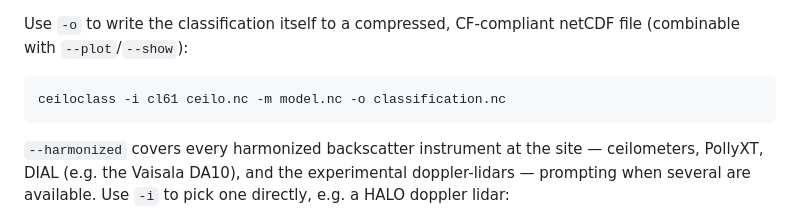
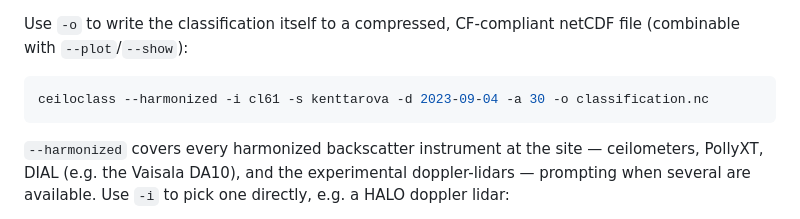
Before and after one commit to actris-cloudnet/ceiloclass, a Markdown page: README.md, the part around the change. Drawn GitHub-style.

Commit message:
Use a runnable fetch-based example for -o in README

````diff
--- a/README.md
+++ b/README.md
@@ -40,7 +40,7 @@ Use `-o` to write the classification itself to a compressed, CF-compliant
 netCDF file (combinable with `--plot`/`--show`):
 
 ```sh
-ceiloclass -i cl61 ceilo.nc -m model.nc -o classification.nc
+ceiloclass --harmonized -i cl61 -s kenttarova -d 2023-09-04 -a 30 -o classification.nc
 ```
 
 `--harmonized` covers every harmonized backscatter instrument at the site —
````
